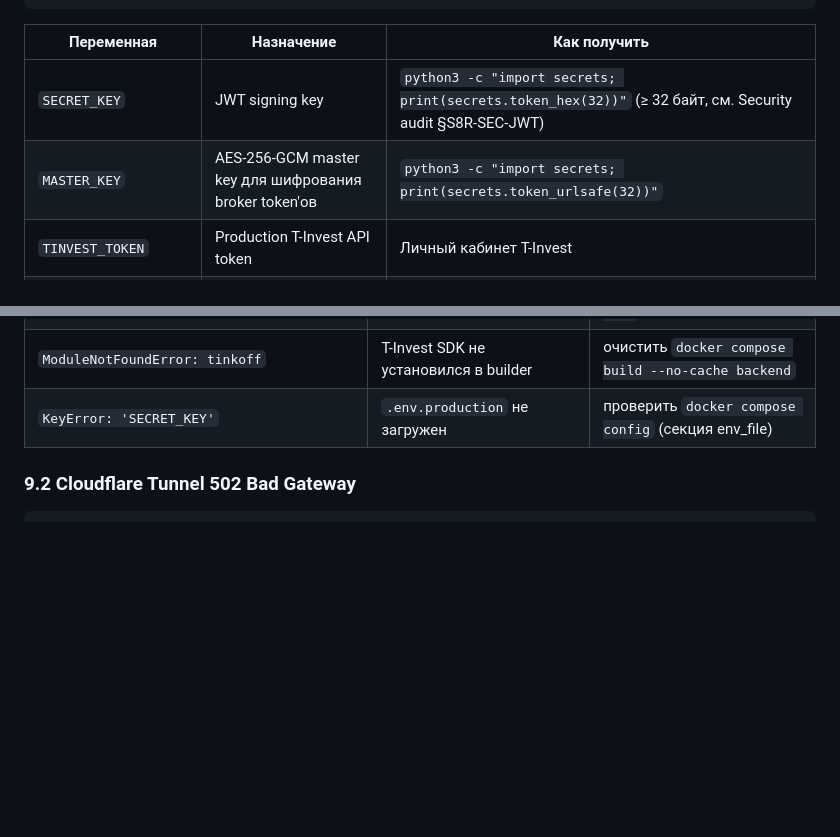
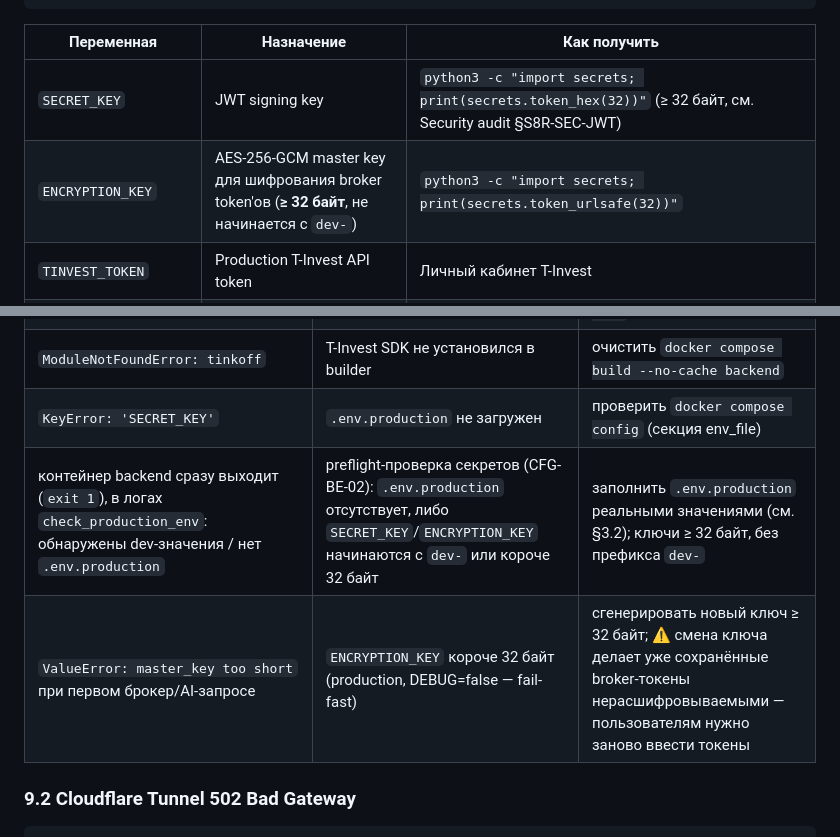
Before and after one commit to SergoPipo/test, a Markdown page: Документация по проекту/deployment_guide.md, 2 parts joined by grey strips. Rendered like a GitHub page; blank space fills up the shorter version.

```diff
--- a/Документация по проекту/deployment_guide.md
+++ b/Документация по проекту/deployment_guide.md
@@ -67,7 +67,7 @@ cp .env.example .env.production
 | Переменная | Назначение | Как получить |
 |------------|-----------|--------------|
 | `SECRET_KEY` | JWT signing key | `python3 -c "import secrets; print(secrets.token_hex(32))"` (≥ 32 байт, см. Security audit §S8R-SEC-JWT) |
-| `MASTER_KEY` | AES-256-GCM master key для шифрования broker token'ов | `python3 -c "import secrets; print(secrets.token_urlsafe(32))"` |
+| `ENCRYPTION_KEY` | AES-256-GCM master key для шифрования broker token'ов (**≥ 32 байт**, не начинается с `dev-`) | `python3 -c "import secrets; print(secrets.token_urlsafe(32))"` |
 | `TINVEST_TOKEN` | Production T-Invest API token | Личный кабинет T-Invest |
 | `DATABASE_URL` | SQLite путь внутри контейнера | `sqlite+aiosqlite:////app/data/app.sqlite` (НЕ менять) |
 | `TZ` | Часовой пояс торговли | `Europe/Moscow` (НЕ менять) |
@@ -314,6 +314,8 @@ docker compose logs backend | tail -100
 | `alembic.util.exc.CommandError: Can't locate revision` | свежий clone, не применились миграции | `docker compose exec backend alembic upgrade head` |
 | `ModuleNotFoundError: tinkoff` | T-Invest SDK не установился в builder | очистить `docker compose build --no-cache backend` |
 | `KeyError: 'SECRET_KEY'` | `.env.production` не загружен | проверить `docker compose config` (секция env_file) |
+| контейнер backend сразу выходит (`exit 1`), в логах `check_production_env`: обнаружены dev-значения / нет `.env.production` | preflight-проверка секретов (CFG-BE-02): `.env.production` отсутствует, либо `SECRET_KEY`/`ENCRYPTION_KEY` начинаются с `dev-` или короче 32 байт | заполнить `.env.production` реальными значениями (см. §3.2); ключи ≥ 32 байт, без префикса `dev-` |
+| `ValueError: master_key too short` при первом брокер/AI-запросе | `ENCRYPTION_KEY` короче 32 байт (production, DEBUG=false — fail-fast) | сгенерировать новый ключ ≥ 32 байт; ⚠️ смена ключа делает уже сохранённые broker-токены нерасшифровываемыми — пользователям нужно заново ввести токены |
 
 ### 9.2 Cloudflare Tunnel 502 Bad Gateway
 
```
Also changed, not shown: Спринты/Code_Review_Full_2026-07/P1_WAVE2_LOG.md (added, +74 -0 lines), Спринты/project_state.md (+2 -0 lines).
